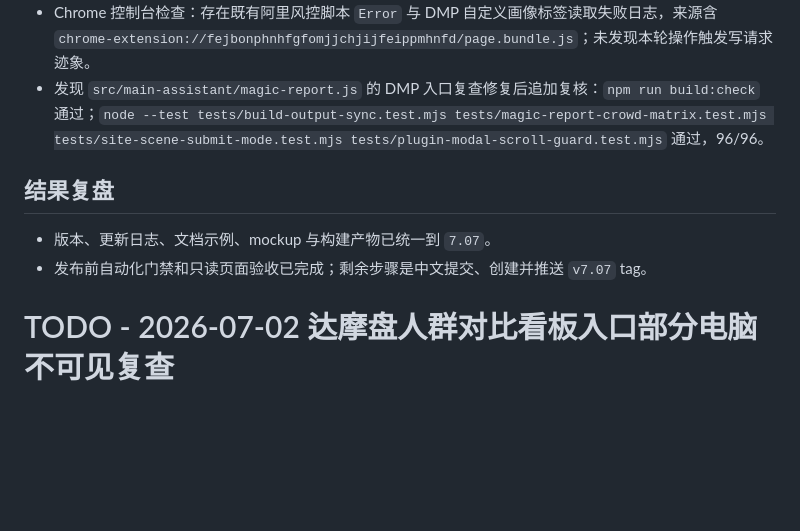
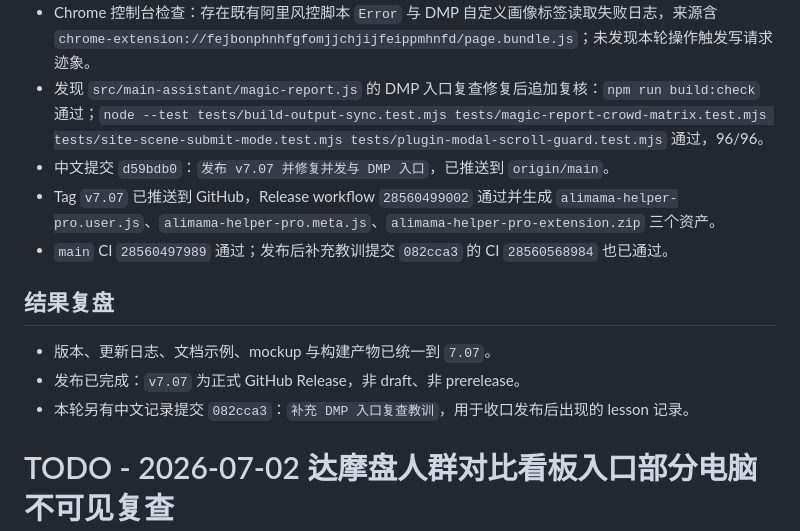
Before and after one commit to huron09280/alimama-helper-pro, a Markdown page: tasks/todo.md, the part around one of its changes. Rendered like a GitHub page; blank space fills up the shorter version.

```diff
--- a/tasks/todo.md
+++ b/tasks/todo.md
@@ -35,10 +35,14 @@
 - Chrome 只读验证：现有达摩盘页 `https://dmp.taobao.com/...analysisTab=crowd-insight...` 中 `#am-dmp-crowd-matrix-entry` 可见，文案为“人群对比看板”，按钮尺寸约 `111x32`；本轮未点击任何创建、提交、删除或投放入口。
 - Chrome 控制台检查：存在既有阿里风控脚本 `Error` 与 DMP 自定义画像标签读取失败日志，来源含 `chrome-extension://fejbonphnhfgfomjjchjijfeippmhnfd/page.bundle.js`；未发现本轮操作触发写请求迹象。
 - 发现 `src/main-assistant/magic-report.js` 的 DMP 入口复查修复后追加复核：`npm run build:check` 通过；`node --test tests/build-output-sync.test.mjs tests/magic-report-crowd-matrix.test.mjs tests/site-scene-submit-mode.test.mjs tests/plugin-modal-scroll-guard.test.mjs` 通过，96/96。
+- 中文提交 `d59bdb0`：`发布 v7.07 并修复并发与 DMP 入口`，已推送到 `origin/main`。
+- Tag `v7.07` 已推送到 GitHub，Release workflow `28560499002` 通过并生成 `alimama-helper-pro.user.js`、`alimama-helper-pro.meta.js`、`alimama-helper-pro-extension.zip` 三个资产。
+- `main` CI `28560497989` 通过；发布后补充教训提交 `082cca3` 的 CI `28560568984` 也已通过。
 
 ## 结果复盘
 - 版本、更新日志、文档示例、mockup 与构建产物已统一到 `7.07`。
-- 发布前自动化门禁和只读页面验收已完成；剩余步骤是中文提交、创建并推送 `v7.07` tag。
+- 发布已完成：`v7.07` 为正式 GitHub Release，非 draft、非 prerelease。
+- 本轮另有中文记录提交 `082cca3`：`补充 DMP 入口复查教训`，用于收口发布后出现的 lesson 记录。
 
 # TODO - 2026-07-02 达摩盘人群对比看板入口部分电脑不可见复查
 
```
Also changed, not shown: other parts of tasks/todo.md (+18 -5 lines).
